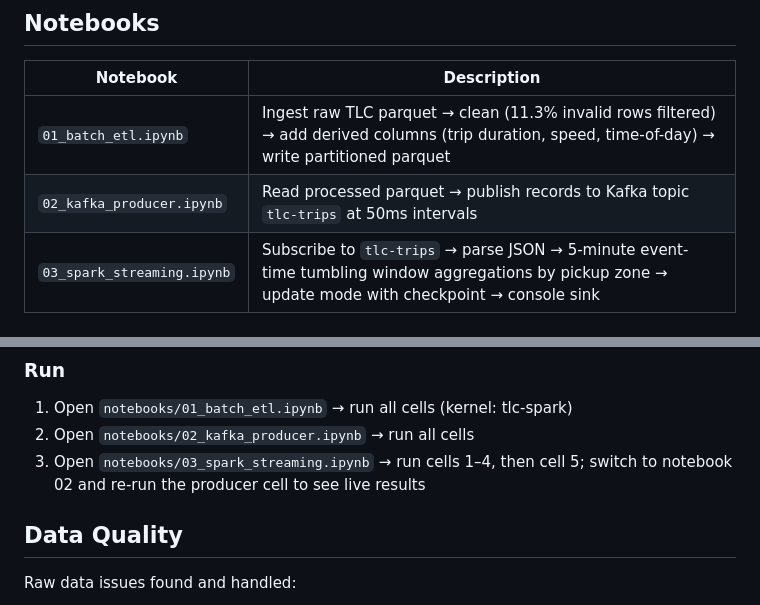
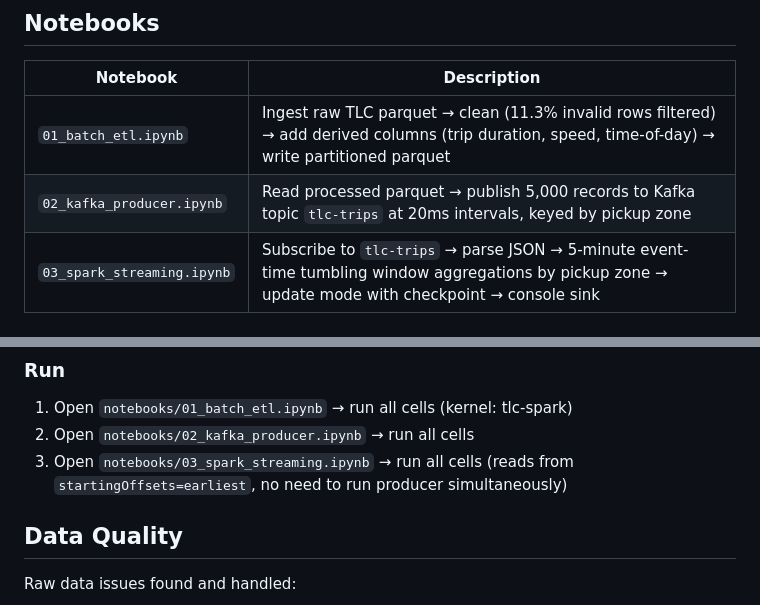
Before and after one commit to jellyiilu/tlc-spark-pipeline, a Markdown page: README.md, 2 parts joined by grey strips. Rendered like a GitHub page.

Commit message:
Fix remaining README inconsistencies
- Producer: 50ms → 20ms, 500 → 5000 records, add "keyed by pickup zone"
- Run instructions: remove outdated "re-run producer simultaneously" note

Co-Authored-By: Claude Sonnet 4.6 <noreply@anthropic.com>

```diff
--- a/README.md
+++ b/README.md
@@ -30,7 +30,7 @@ Kafka broker (tlc-trips)    3-partition topic on localhost:9092
 | Notebook | Description |
 |---|---|
 | `01_batch_etl.ipynb` | Ingest raw TLC parquet → clean (11.3% invalid rows filtered) → add derived columns (trip duration, speed, time-of-day) → write partitioned parquet |
-| `02_kafka_producer.ipynb` | Read processed parquet → publish records to Kafka topic `tlc-trips` at 50ms intervals |
+| `02_kafka_producer.ipynb` | Read processed parquet → publish 5,000 records to Kafka topic `tlc-trips` at 20ms intervals, keyed by pickup zone |
 | `03_spark_streaming.ipynb` | Subscribe to `tlc-trips` → parse JSON → 5-minute event-time tumbling window aggregations by pickup zone → update mode with checkpoint → console sink |
 
 ## Setup
@@ -78,7 +78,7 @@ curl -O https://d37ci6vzurychx.cloudfront.net/trip-data/yellow_tripdata_2024-03.
 ### Run
 1. Open `notebooks/01_batch_etl.ipynb` → run all cells (kernel: tlc-spark)
 2. Open `notebooks/02_kafka_producer.ipynb` → run all cells
-3. Open `notebooks/03_spark_streaming.ipynb` → run cells 1–4, then cell 5; switch to notebook 02 and re-run the producer cell to see live results
+3. Open `notebooks/03_spark_streaming.ipynb` → run all cells (reads from `startingOffsets=earliest`, no need to run producer simultaneously)
 
 ## Data Quality
 
```
